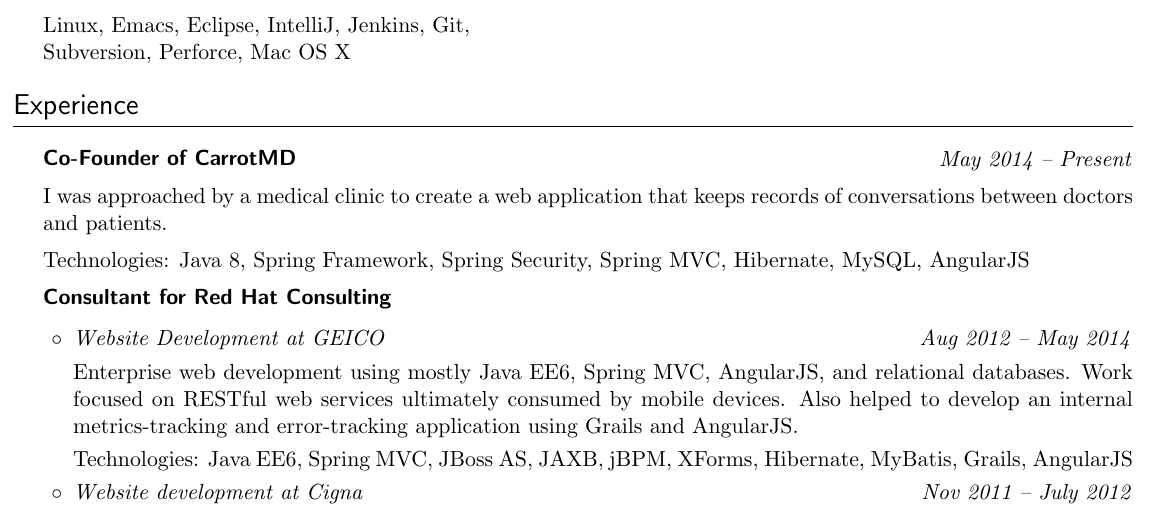
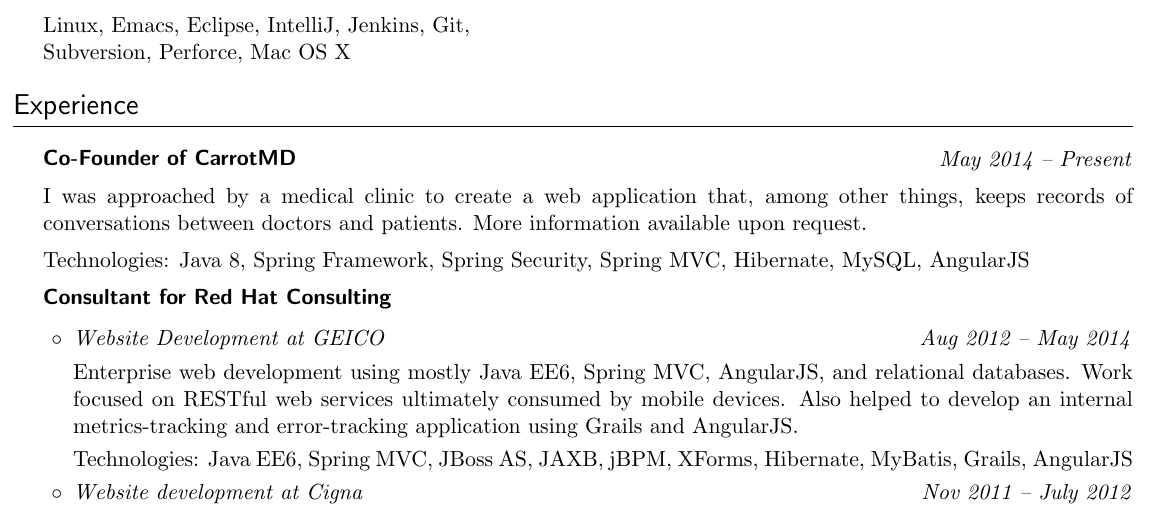
Before and after one commit to cfclrk/resume, a LaTeX document (chris_clark.tex): part of the page, cut so that both start at the same text. Compiled offline with pdfLaTeX.

Commit message:
rewording

```diff
--- a/chris_clark.tex
+++ b/chris_clark.tex
@@ -176,8 +176,8 @@
 \vskip -20pt
 \hfill \textit{May 2014 -- Present}
 
-I was approached by a medical clinic to create a web application that keeps records of conversations
-between doctors and patients.
+I was approached by a medical clinic to create a web application that, among other things, keeps
+records of conversations between doctors and patients. More information available upon request.
 
 Technologies: Java 8, Spring Framework, Spring Security, Spring MVC, Hibernate, MySQL, AngularJS
 
```
Also changed, not shown: chris_clark.pdf.
